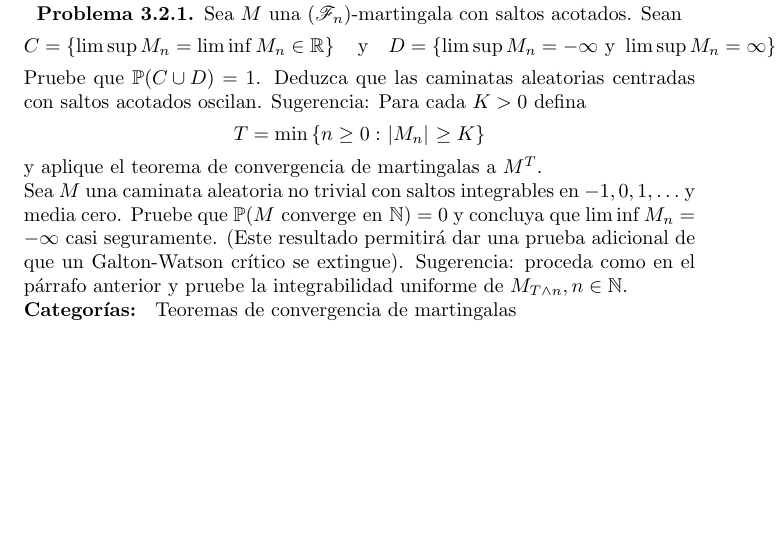
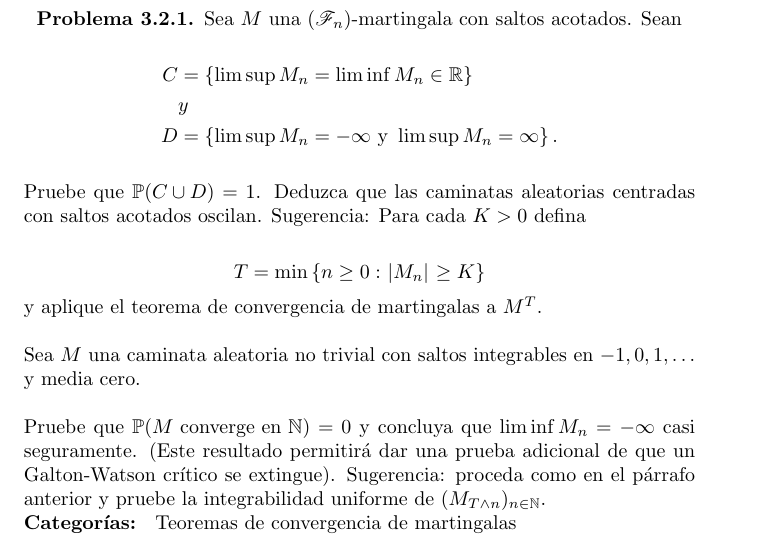
Before and after one commit to bloodyvesp/stocasticprocesses, a LaTeX problem sheet (tareas.tex, which reads tarea3/problema3_2/problema3_2.tex): part of page 76 of 93, cut so that both start at the same text, the shorter picture padded with empty space. Compiled offline with pdfLaTeX.

Commit message:
Arreglando problema 3.2

```diff
--- a/tarea3/problema3_2/problema3_2.tex
+++ b/tarea3/problema3_2/problema3_2.tex
@@ -1,11 +1,27 @@
 \begin{problema}
-Sea $M$ una $\paren{\F_n}$-martingala con saltos acotados. Sean\begin{esn}
-C=\set{\limsup M_n=\liminf M_n\in\re}\quad\text{y}\quad D=\set{\limsup M_n=-\infty\text{ y }\limsup M_n=\infty}.
-\end{esn}Pruebe que $\proba{C\cup D}=1$. Deduzca que las caminatas aleatorias centradas con saltos acotados oscilan. Sugerencia: Para cada $K>0$ defina\begin{esn}
+Sea $M$ una $\paren{\F_n}$-martingala con saltos acotados. Sean
+
+\begin{align}
+C   &=  \set{\limsup M_n=\liminf M_n\in\re}                 \\
+    &y                                                      \\
+D   &=  \set{\limsup M_n=-\infty\text{ y }\limsup M_n=\infty}.
+\end{align}\par\null
+
+Pruebe que $\proba{C\cup D}=1$. Deduzca que las caminatas aleatorias centradas
+con saltos acotados oscilan. Sugerencia: Para cada $K>0$ defina
+
+\begin{align}
 T=\min\set{n\geq 0: \abs{M_n}\geq K}
-\end{esn}y aplique el teorema de convergencia de martingalas a $M^T$.
+\end{align}
 
-Sea $M$ una caminata aleatoria no trivial con saltos integrables en $-1,0,1,\ldots$ y  media cero. Pruebe que $\proba{M\text{ converge en }\na}=0$ y  concluya que $\liminf M_n=-\infty$ casi seguramente. (Este resultado permitir\'a dar una prueba adicional de que un Galton-Watson cr\'itico se extingue).  Sugerencia: proceda como en el p\'arrafo anterior y pruebe la integrabilidad uniforme de $M_{T\wedge n},n\in\na$.
+y aplique el teorema de convergencia de martingalas a $M^T$.\par\null
+
+Sea $M$ una caminata aleatoria no trivial con saltos integrables en
+$-1,0,1,\ldots$ y  media cero.\par\null
+
+Pruebe que $\proba{M\text{ converge en }\na}=0$ y  concluya que $\liminf M_n=-\infty$
+casi seguramente. (Este resultado permitir\'a dar una prueba adicional de que un Galton-Watson cr\'itico se extingue).
+Sugerencia: proceda como en el párrafo anterior y pruebe la integrabilidad uniforme de $(M_{T\wedge n})_{n \in \N}$.
 
 \defin{Categor\'ias: } Teoremas de convergencia de martingalas
 \end{problema}
```
